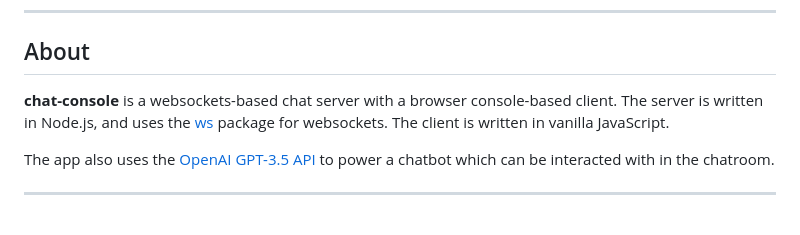
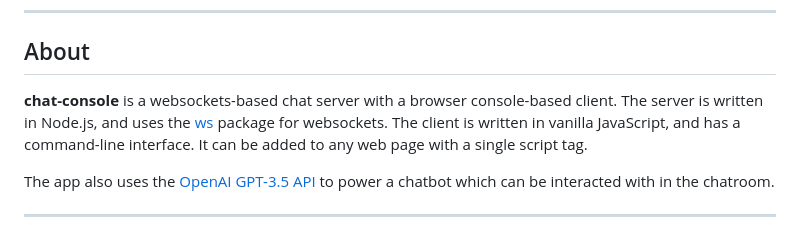
Before and after one commit to fermentationist/chat-console, a Markdown page: README.md, the part around the change. Rendered like a GitHub page.

```diff
--- a/README.md
+++ b/README.md
@@ -3,7 +3,7 @@
 
 ## About
 
-**chat-console** is a websockets-based chat server with a browser console-based client. The server is written in Node.js, and uses the [ws](https://www.npmjs.com/package/ws) package for websockets. The client is written in vanilla JavaScript.
+**chat-console** is a websockets-based chat server with a browser console-based client. The server is written in Node.js, and uses the [ws](https://www.npmjs.com/package/ws) package for websockets. The client is written in vanilla JavaScript, and has a command-line interface. It can be added to any web page with a single script tag.
 
 The app also uses the [OpenAI GPT-3.5 API](https://platform.openai.com/docs/api-reference/) to power a chatbot which can be interacted with in the chatroom.
 
```
